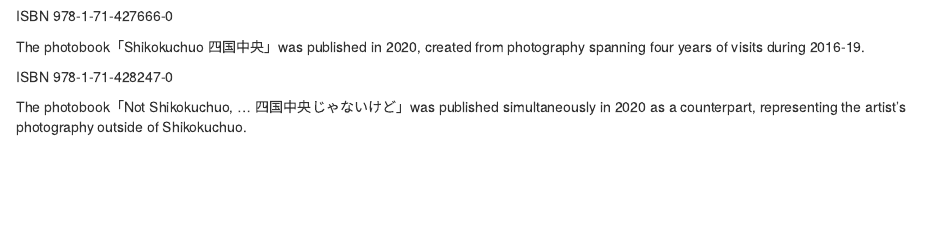
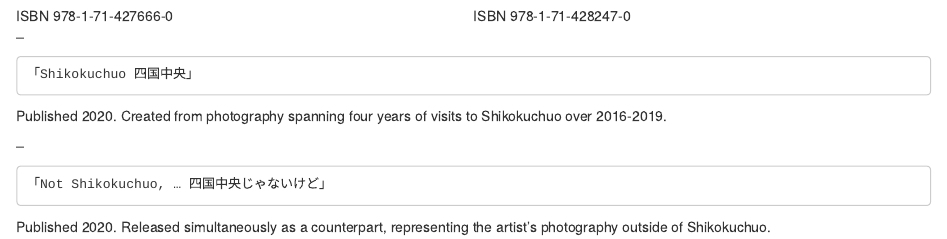
Before and after one commit to shikokuchuo/project, an R Markdown document (books.Rmd): the page in a window 1100 px wide, from 770 px down. Rendered offline with R 4.5, knitr and Pandoc, with nearby package versions; drawn as R Markdown's standard HTML page in place of the format the file asks for.

Commit message:
Commit 2021 Sep 10

```diff
--- a/books.Rmd
+++ b/books.Rmd
@@ -18 +21,2 @@ description: |
 
+    「Shikokuchuo 四国中央」
@@ -20,6 +23,8 @@ ISBN 978-1-71-427666-0
 
-The photobook「Shikokuchuo 四国中央」was published in 2020, created from photography spanning four years of visits during 2016-19.
+Published 2020. Created from photography spanning four years of visits to Shikokuchuo over 2016-2019.
 
-ISBN 978-1-71-428247-0
+--
 
-The photobook「Not Shikokuchuo, … 四国中央じゃないけど」was published simultaneously in 2020 as a counterpart, representing the artist’s photography outside of Shikokuchuo.
+    「Not Shikokuchuo, … 四国中央じゃないけど」
+
+Published 2020. Released simultaneously as a counterpart, representing the artist’s photography outside of Shikokuchuo.
```
Also changed, not shown: docs/search.json, books.Rmd (4 more changed lines), 2 other files.
